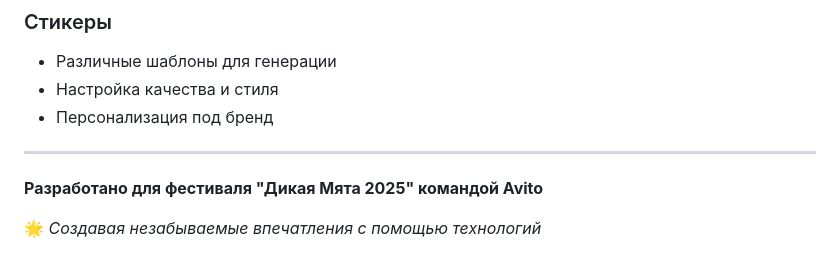
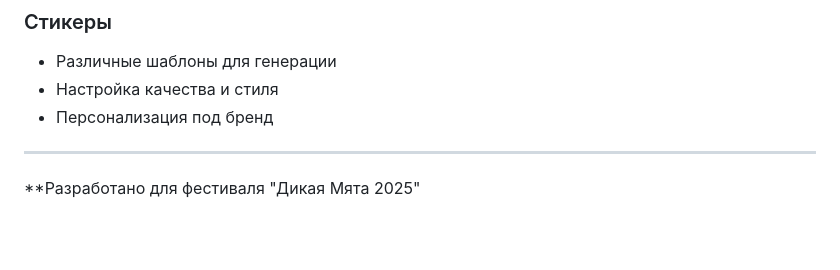
Before and after one commit to Provincialfool/avito_mint, a Markdown page: README.md, the part around the change. GitHub-like rendering; blank space fills up the shorter version.

```diff
--- a/README.md
+++ b/README.md
@@ -246,6 +246,4 @@ python main.py
 
 ---
 
-**Разработано для фестиваля "Дикая Мята 2025" командой Avito**
-
-🌟 *Создавая незабываемые впечатления с помощью технологий*
+**Разработано для фестиваля "Дикая Мята 2025"
```
